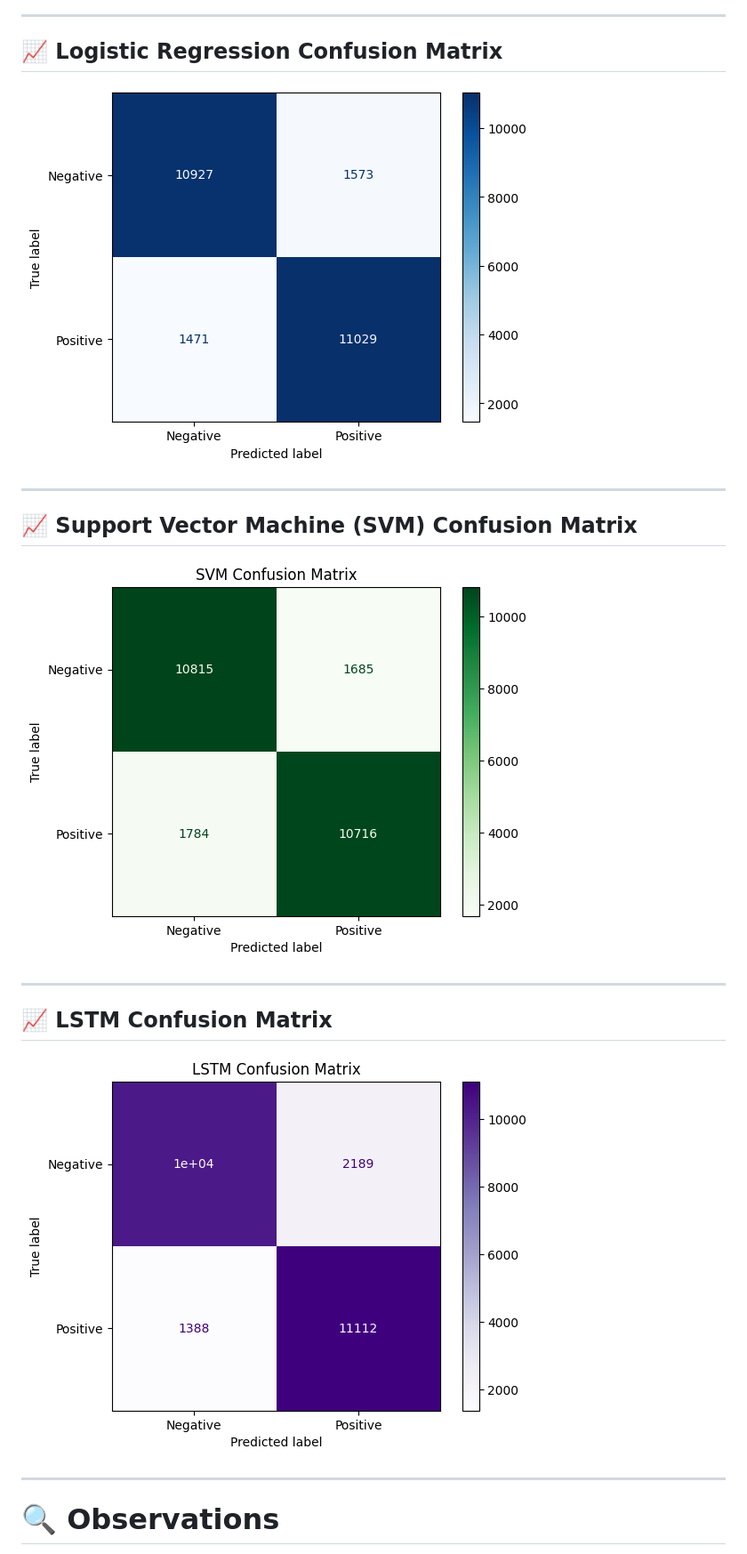
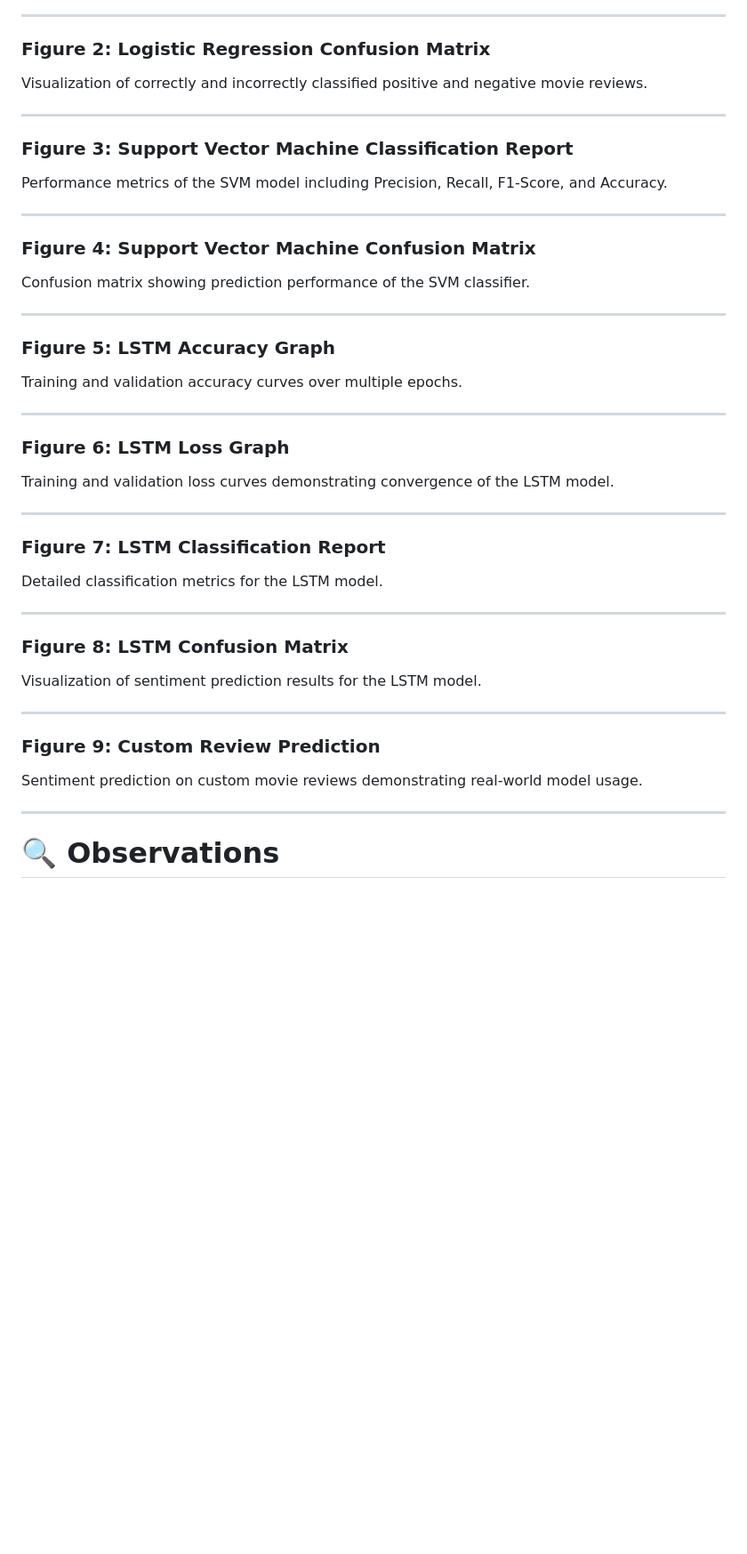
Before and after one commit to SanketKolhe2005/internsSanket_INBT020381_iNeuBytes, a Markdown page: Task2/README.md, the part around one of its changes. Shown at 89% size. Rendered like a GitHub page; blank space fills up the shorter version.

```diff
--- a/Task2/README.md
+++ b/Task2/README.md
@@ -112,21 +136,51 @@ The models were evaluated using:
 
 ---
 
-## 📈 Logistic Regression Confusion Matrix
+### Figure 2: Logistic Regression Confusion Matrix
 
-![Logistic Regression](screenshots/Confusion_Matrix_Logistic.png)
+Visualization of correctly and incorrectly classified positive and negative movie reviews.
 
 ---
 
-## 📈 Support Vector Machine (SVM) Confusion Matrix
+### Figure 3: Support Vector Machine Classification Report
 
-![SVM](screenshots/Confusion_Matrix_SVM.png)
+Performance metrics of the SVM model including Precision, Recall, F1-Score, and Accuracy.
 
 ---
 
-## 📈 LSTM Confusion Matrix
+### Figure 4: Support Vector Machine Confusion Matrix
 
-![LSTM](screenshots/Confusion_Matrix_LSTM.png)
+Confusion matrix showing prediction performance of the SVM classifier.
+
+---
+
+### Figure 5: LSTM Accuracy Graph
+
+Training and validation accuracy curves over multiple epochs.
+
+---
+
+### Figure 6: LSTM Loss Graph
+
+Training and validation loss curves demonstrating convergence of the LSTM model.
+
+---
+
+### Figure 7: LSTM Classification Report
+
+Detailed classification metrics for the LSTM model.
+
+---
+
+### Figure 8: LSTM Confusion Matrix
+
+Visualization of sentiment prediction results for the LSTM model.
+
+---
+
+### Figure 9: Custom Review Prediction
+
+Sentiment prediction on custom movie reviews demonstrating real-world model usage.
 
 ---
 
```
Also changed, not shown: other parts of Task2/README.md (+48 -25 lines).
